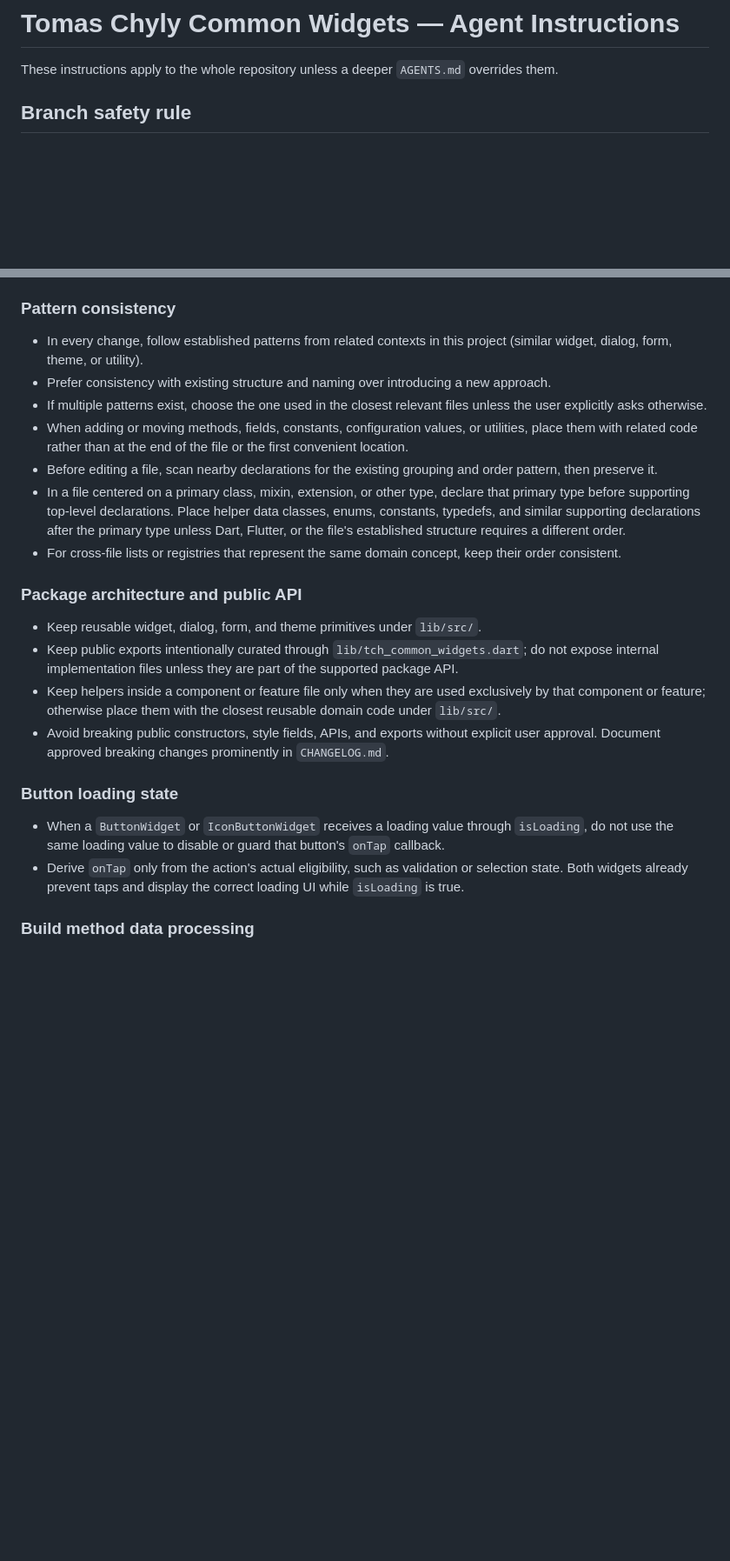
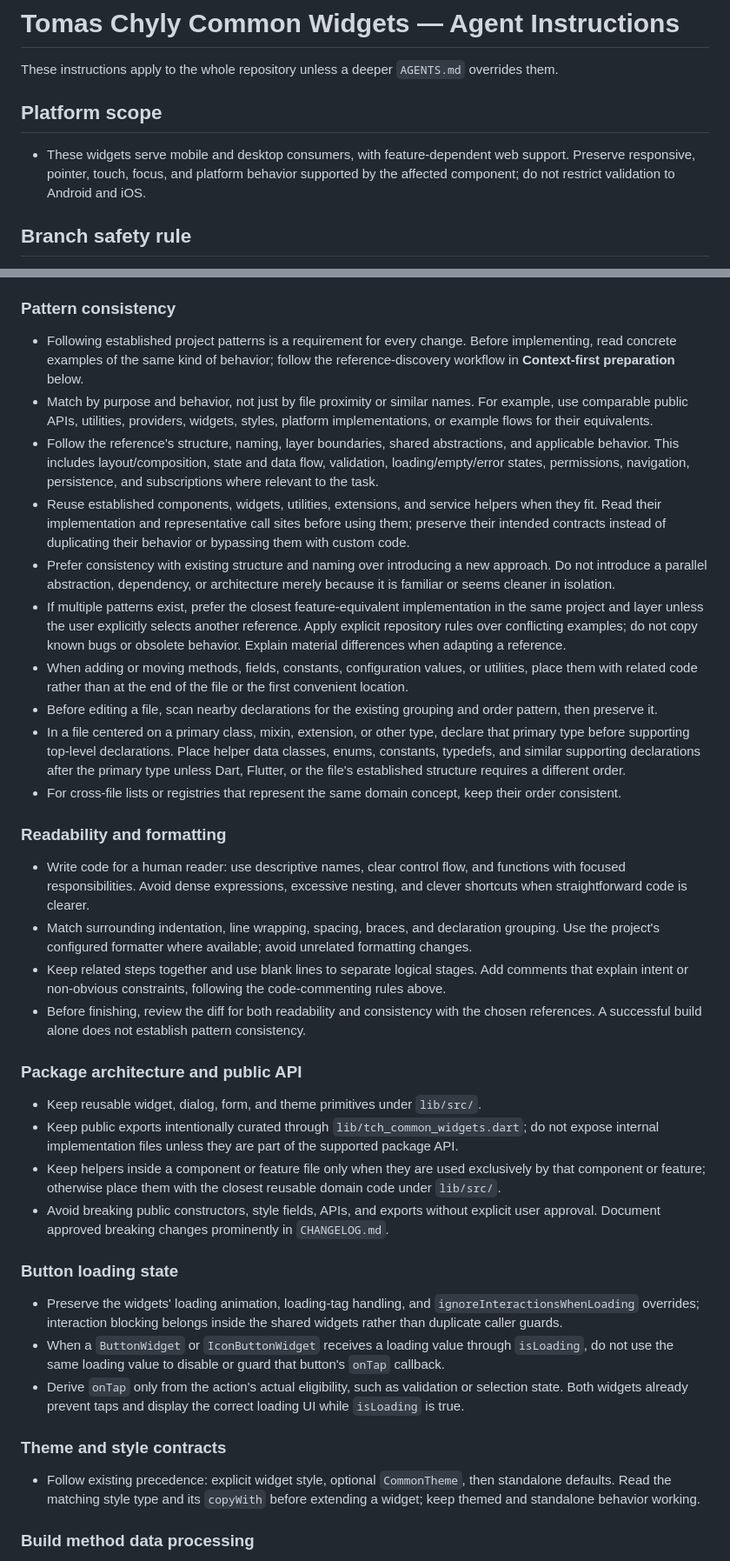
Before and after one commit to tomaschyly/tch_common_widgets, a Markdown page: AGENTS.md, 2 parts joined by grey strips. Shown at 87% size. Rendered like a GitHub page; blank space fills up the shorter version.

```diff
--- a/AGENTS.md
+++ b/AGENTS.md
@@ -1,6 +1,10 @@
 # Tomas Chyly Common Widgets — Agent Instructions
 
 These instructions apply to the whole repository unless a deeper `AGENTS.md` overrides them.
+
+## Platform scope
+
+- These widgets serve mobile and desktop consumers, with feature-dependent web support. Preserve responsive, pointer, touch, focus, and platform behavior supported by the affected component; do not restrict validation to Android and iOS.
 
 ## Branch safety rule
 
@@ -49,13 +53,23 @@ Current baseline: Flutter `3.47.5` uses:
 
 ### Pattern consistency
 
-- In every change, follow established patterns from related contexts in this project (similar widget, dialog, form, theme, or utility).
-- Prefer consistency with existing structure and naming over introducing a new approach.
-- If multiple patterns exist, choose the one used in the closest relevant files unless the user explicitly asks otherwise.
+- Following established project patterns is a requirement for every change. Before implementing, read concrete examples of the same kind of behavior; follow the reference-discovery workflow in **Context-first preparation** below.
+- Match by purpose and behavior, not just by file proximity or similar names. For example, use comparable public APIs, utilities, providers, widgets, styles, platform implementations, or example flows for their equivalents.
+- Follow the reference's structure, naming, layer boundaries, shared abstractions, and applicable behavior. This includes layout/composition, state and data flow, validation, loading/empty/error states, permissions, navigation, persistence, and subscriptions where relevant to the task.
+- Reuse established components, widgets, utilities, extensions, and service helpers when they fit. Read their implementation and representative call sites before using them; preserve their intended contracts instead of duplicating their behavior or bypassing them with custom code.
+- Prefer consistency with existing structure and naming over introducing a new approach. Do not introduce a parallel abstraction, dependency, or architecture merely because it is familiar or seems cleaner in isolation.
+- If multiple patterns exist, prefer the closest feature-equivalent implementation in the same project and layer unless the user explicitly selects another reference. Apply explicit repository rules over conflicting examples; do not copy known bugs or obsolete behavior. Explain material differences when adapting a reference.
 - When adding or moving methods, fields, constants, configuration values, or utilities, place them with related code rather than at the end of the file or the first convenient location.
 - Before editing a file, scan nearby declarations for the existing grouping and order pattern, then preserve it.
 - In a file centered on a primary class, mixin, extension, or other type, declare that primary type before supporting top-level declarations. Place helper data classes, enums, constants, typedefs, and similar supporting declarations after the primary type unless Dart, Flutter, or the file's established structure requires a different order.
 - For cross-file lists or registries that represent the same domain concept, keep their order consistent.
+
+### Readability and formatting
+
+- Write code for a human reader: use descriptive names, clear control flow, and functions with focused responsibilities. Avoid dense expressions, excessive nesting, and clever shortcuts when straightforward code is clearer.
+- Match surrounding indentation, line wrapping, spacing, braces, and declaration grouping. Use the project's configured formatter where available; avoid unrelated formatting changes.
+- Keep related steps together and use blank lines to separate logical stages. Add comments that explain intent or non-obvious constraints, following the code-commenting rules above.
+- Before finishing, review the diff for both readability and consistency with the chosen references. A successful build alone does not establish pattern consistency.
 
 ### Package architecture and public API
 
@@ -66,8 +80,13 @@ Current baseline: Flutter `3.47.5` uses:
 
 ### Button loading state
 
+- Preserve the widgets' loading animation, loading-tag handling, and `ignoreInteractionsWhenLoading` overrides; interaction blocking belongs inside the shared widgets rather than duplicate caller guards.
 - When a `ButtonWidget` or `IconButtonWidget` receives a loading value through `isLoading`, do not use the same loading value to disable or guard that button's `onTap` callback.
 - Derive `onTap` only from the action's actual eligibility, such as validation or selection state. Both widgets already prevent taps and display the correct loading UI while `isLoading` is true.
+
+### Theme and style contracts
+
+- Follow existing precedence: explicit widget style, optional `CommonTheme`, then standalone defaults. Read the matching style type and its `copyWith` before extending a widget; keep themed and standalone behavior working.
 
 ### Build method data processing
 
```
Also changed, not shown: other parts of AGENTS.md (+13 -3 lines).
